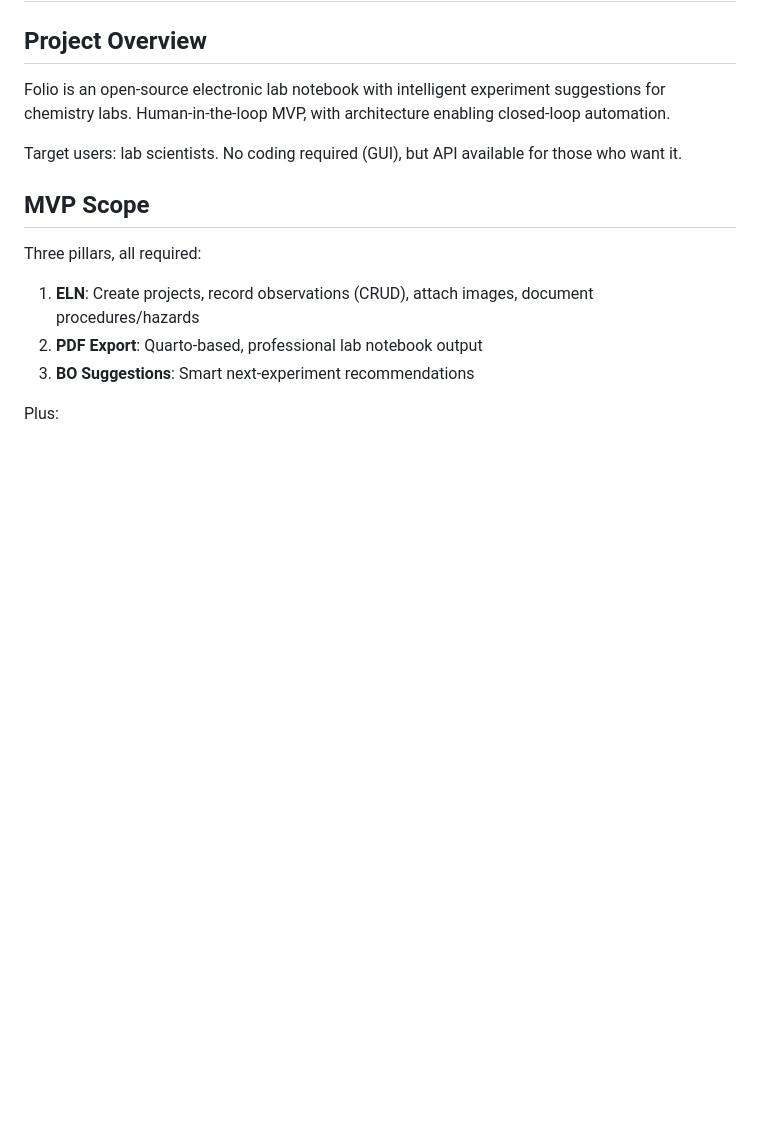
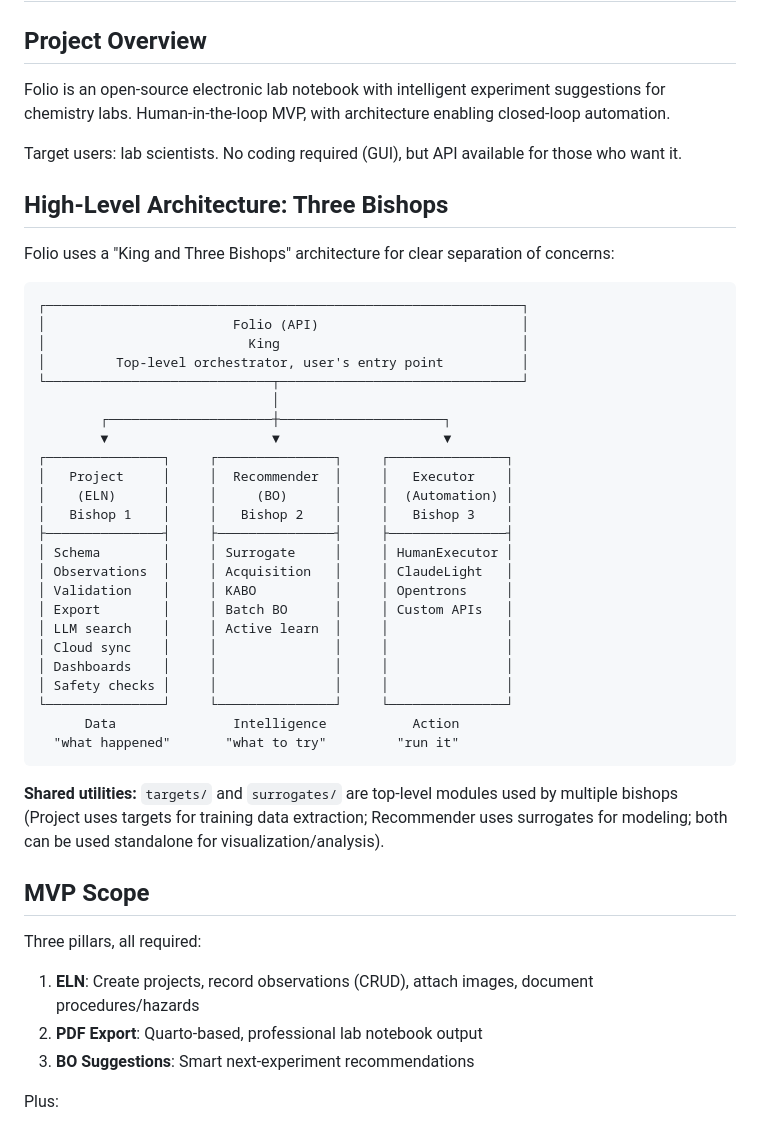
Before and after one commit to Katsurado/folio, a Markdown page: CLAUDE.md, the part around the change. GitHub-like rendering; blank space fills up the shorter version.

Commit message:
added high level overview to claude.md

````diff
--- a/CLAUDE.md
+++ b/CLAUDE.md
@@ -5,6 +5,38 @@
 Folio is an open-source electronic lab notebook with intelligent experiment suggestions for chemistry labs. Human-in-the-loop MVP, with architecture enabling closed-loop automation.
 
 Target users: lab scientists. No coding required (GUI), but API available for those who want it.
+
+## High-Level Architecture: Three Bishops
+
+Folio uses a "King and Three Bishops" architecture for clear separation of concerns:
+```
+┌─────────────────────────────────────────────────────────────┐
+│                        Folio (API)                          │
+│                          King                               │
+│         Top-level orchestrator, user's entry point          │
+└─────────────────────────────┬───────────────────────────────┘
+                              │
+        ┌─────────────────────┼─────────────────────┐
+        ▼                     ▼                     ▼
+┌───────────────┐     ┌───────────────┐     ┌───────────────┐
+│   Project     │     │  Recommender  │     │   Executor    │
+│    (ELN)      │     │     (BO)      │     │  (Automation) │
+│   Bishop 1    │     │   Bishop 2    │     │   Bishop 3    │
+├───────────────┤     ├───────────────┤     ├───────────────┤
+│ Schema        │     │ Surrogate     │     │ HumanExecutor │
+│ Observations  │     │ Acquisition   │     │ ClaudeLight   │
+│ Validation    │     │ KABO          │     │ Opentrons     │
+│ Export        │     │ Batch BO      │     │ Custom APIs   │
+│ LLM search    │     │ Active learn  │     │               │
+│ Cloud sync    │     │               │     │               │
+│ Dashboards    │     │               │     │               │
+│ Safety checks │     │               │     │               │
+└───────────────┘     └───────────────┘     └───────────────┘
+      Data               Intelligence           Action
+  "what happened"       "what to try"         "run it"
+```
+
+**Shared utilities:** `targets/` and `surrogates/` are top-level modules used by multiple bishops (Project uses targets for training data extraction; Recommender uses surrogates for modeling; both can be used standalone for visualization/analysis).
 
 ## MVP Scope
 
````
